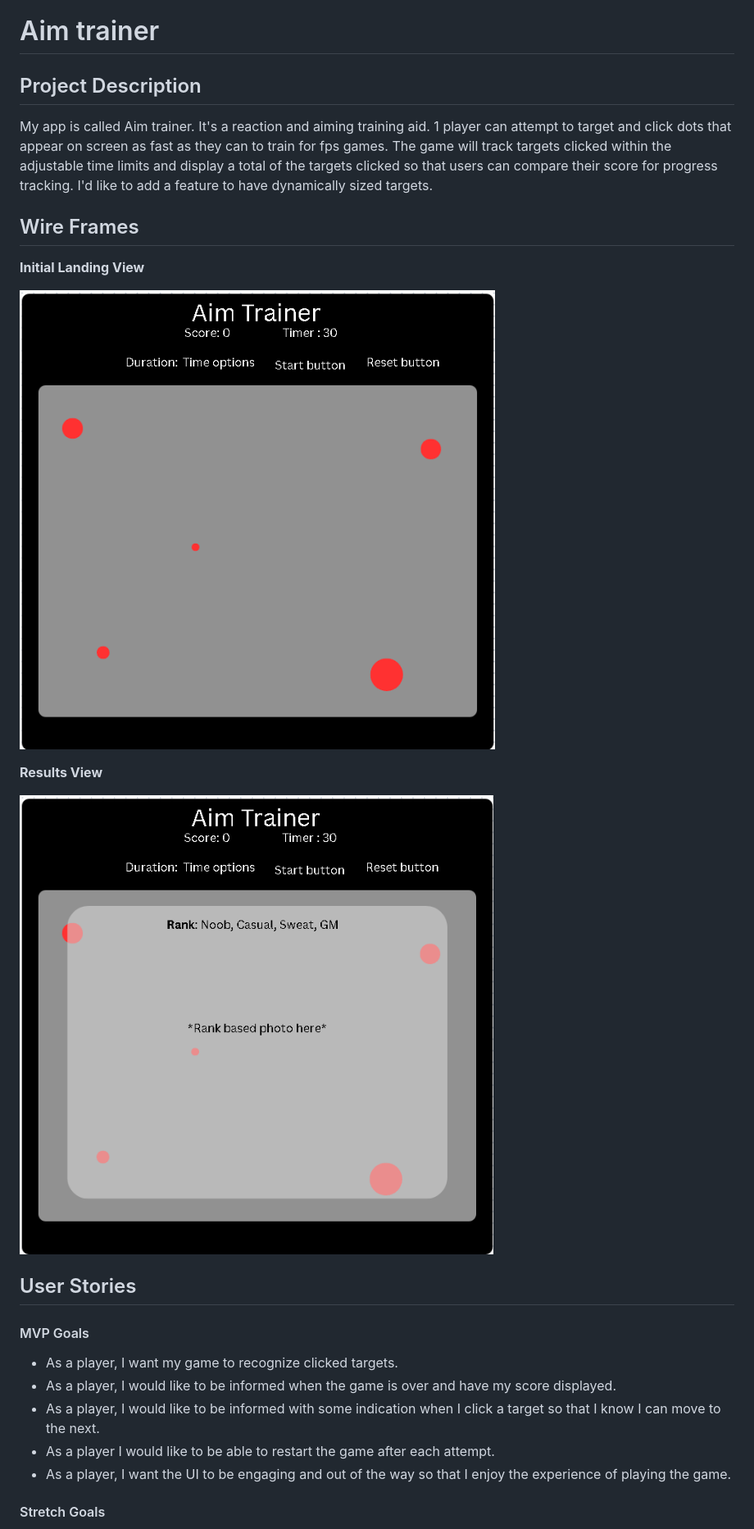
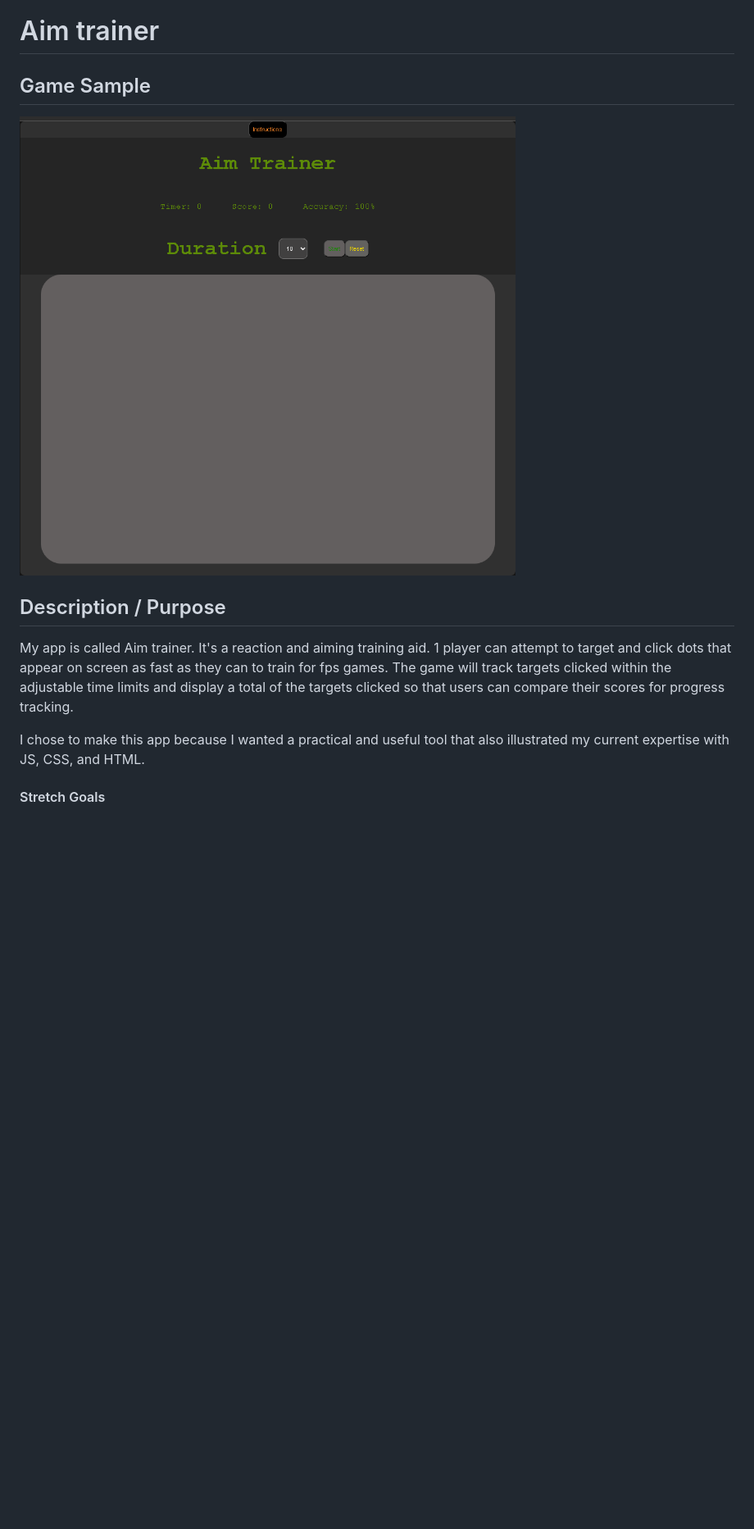
Before and after one commit to Logincode1/Aim-Trainer, a Markdown page: README.md, the part around the change printed below. Shown: that part at 82% size. Rendered like a GitHub page; pictures changed too: AimTrainerSC.png (added); blank space fills up the shorter version.

```diff
--- a/README.md
+++ b/README.md
@@ -1,28 +1,14 @@
 # Aim trainer
 
-## Project Description
+## Game Sample
 
-My app is called Aim trainer. It's a reaction and aiming training aid. 1 player can attempt to target and click dots that appear on screen as fast as they can to train for fps games. The game will track targets clicked within the adjustable time limits and display a total of the targets clicked so that users can compare their score for progress tracking. I'd like to add a feature to have dynamically sized targets.
+![image](AimTrainerSC.png)
 
-## Wire Frames
+## Description / Purpose
 
-**Initial Landing View**
+My app is called Aim trainer. It's a reaction and aiming training aid. 1 player can attempt to target and click dots that appear on screen as fast as they can to train for fps games. The game will track targets clicked within the adjustable time limits and display a total of the targets clicked so that users can compare their scores for progress tracking.
 
-![image](Game1.png)
-
-**Results View**
-
-![image](Game2.png)
-
-## User Stories
-
-#### MVP Goals
-
-- As a player, I want my game to recognize clicked targets.
-- As a player, I would like to be informed when the game is over and have my score displayed.
-- As a player, I would like to be informed with some indication when I click a target so that I know I can move to the next.
-- As a player I would like to be able to restart the game after each attempt.
-- As a player, I want the UI to be engaging and out of the way so that I enjoy the experience of playing the game.
+I chose to make this app because I wanted a practical and useful tool that also illustrated my current expertise with JS, CSS, and HTML.
 
 #### Stretch Goals
 
```
Also changed, not shown: other parts of README.md (+3 -44 lines), 1 other file.
